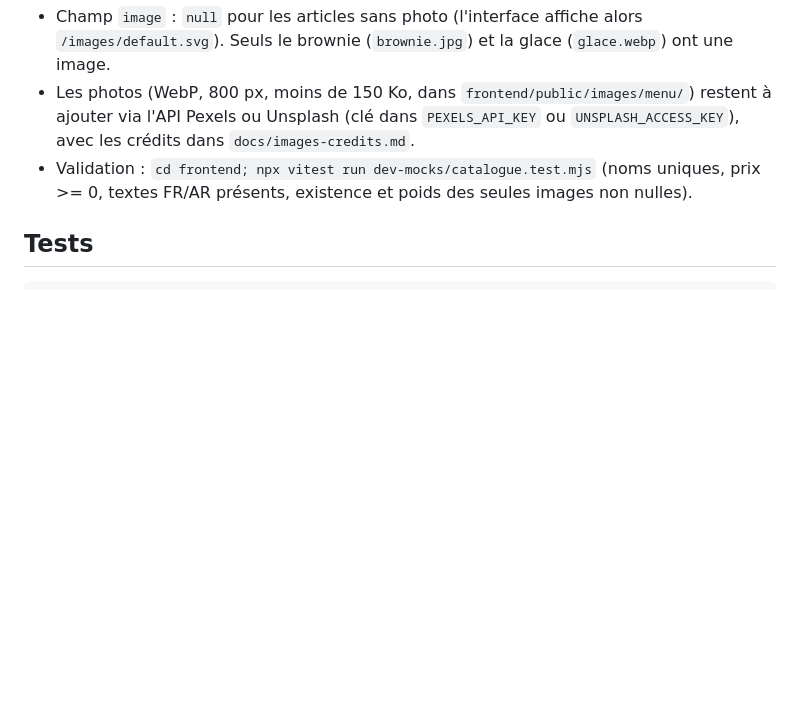
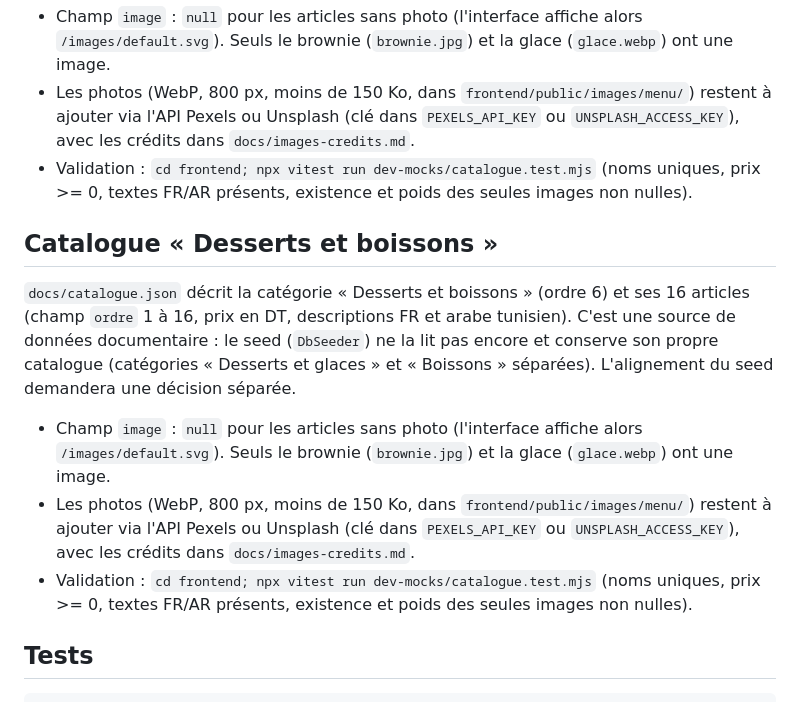
Before and after one commit to boujelben01/GestionRestaurant, a Markdown page: README.md, the part around the change. Drawn GitHub-style; blank space fills up the shorter version.

Commit message:
Catalogue : desserts et boissons (sans photos)

````diff
--- a/README.md
+++ b/README.md
@@ -258,6 +258,14 @@ Routes du client connecté (jeton obligatoire, 401 sinon). **L'identité est tou
 - Les photos (WebP, 800 px, moins de 150 Ko, dans `frontend/public/images/menu/`) restent à ajouter via l'API Pexels ou Unsplash (clé dans `PEXELS_API_KEY` ou `UNSPLASH_ACCESS_KEY`), avec les crédits dans `docs/images-credits.md`.
 - Validation : `cd frontend; npx vitest run dev-mocks/catalogue.test.mjs` (noms uniques, prix >= 0, textes FR/AR présents, existence et poids des seules images non nulles).
 
+## Catalogue « Desserts et boissons »
+
+`docs/catalogue.json` décrit la catégorie « Desserts et boissons » (ordre 6) et ses 16 articles (champ `ordre` 1 à 16, prix en DT, descriptions FR et arabe tunisien). C'est une source de données documentaire : le seed (`DbSeeder`) ne la lit pas encore et conserve son propre catalogue (catégories « Desserts et glaces » et « Boissons » séparées). L'alignement du seed demandera une décision séparée.
+
+- Champ `image` : `null` pour les articles sans photo (l'interface affiche alors `/images/default.svg`). Seuls le brownie (`brownie.jpg`) et la glace (`glace.webp`) ont une image.
+- Les photos (WebP, 800 px, moins de 150 Ko, dans `frontend/public/images/menu/`) restent à ajouter via l'API Pexels ou Unsplash (clé dans `PEXELS_API_KEY` ou `UNSPLASH_ACCESS_KEY`), avec les crédits dans `docs/images-credits.md`.
+- Validation : `cd frontend; npx vitest run dev-mocks/catalogue.test.mjs` (noms uniques, prix >= 0, textes FR/AR présents, existence et poids des seules images non nulles).
+
 ## Tests
 
 ```powershell
````
